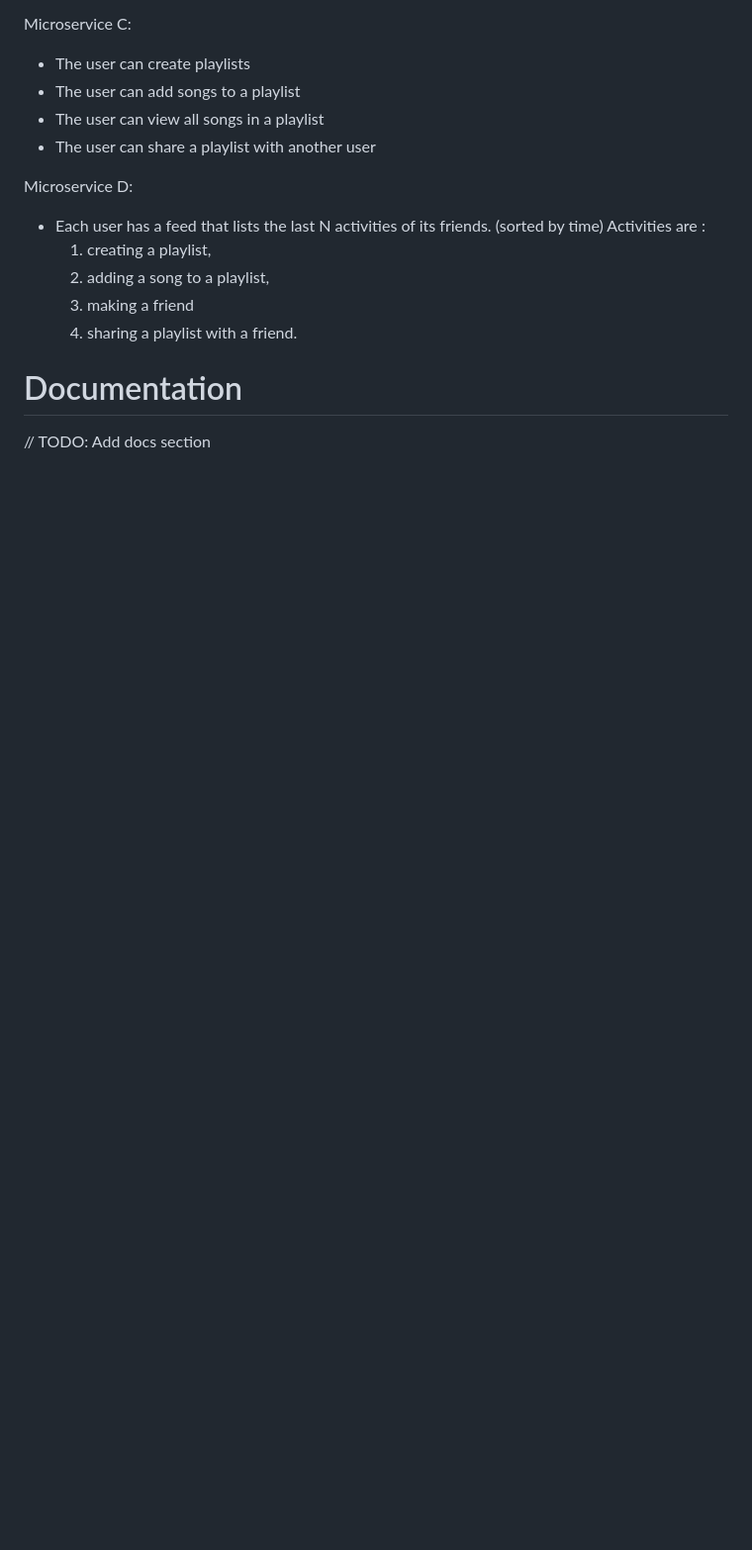
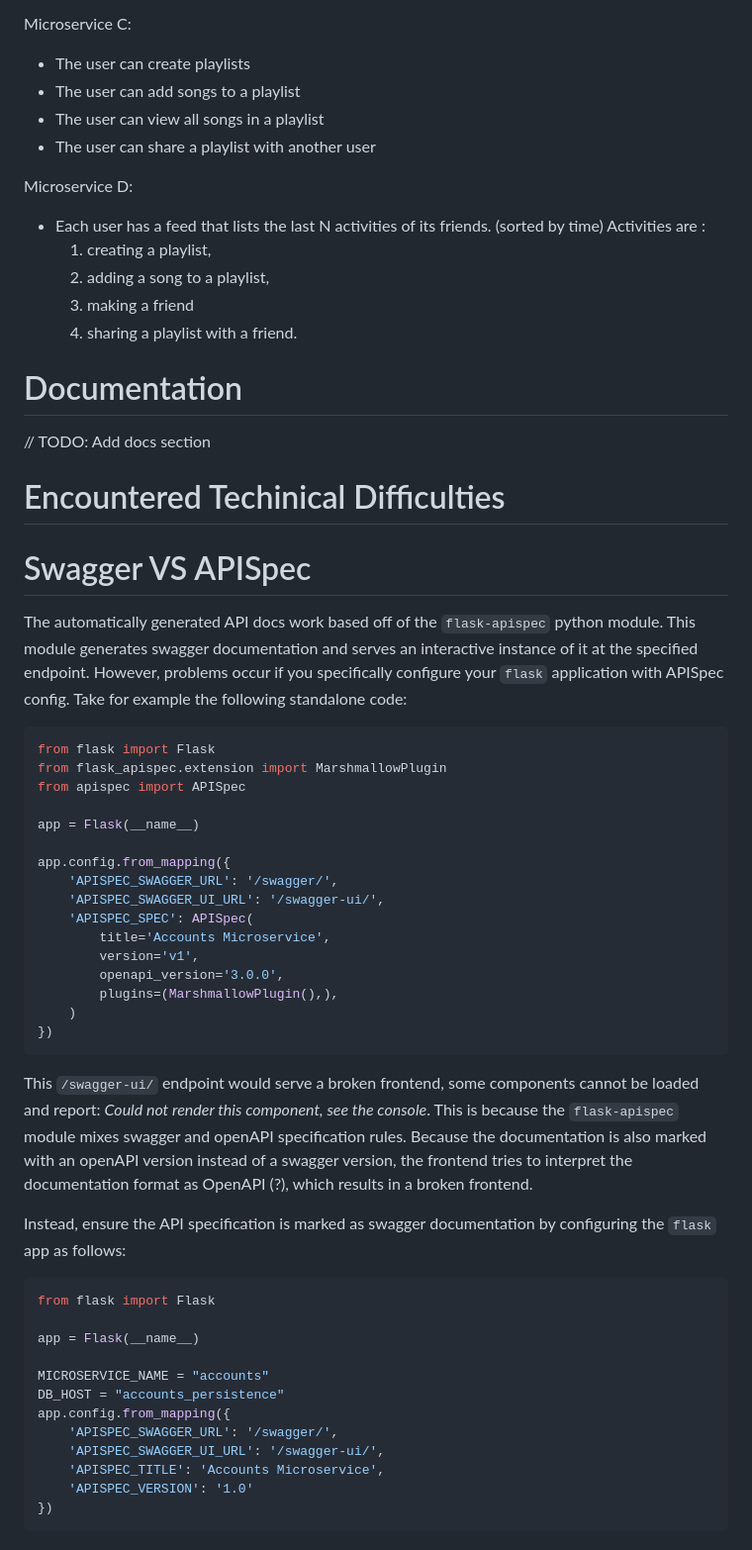
Before and after one commit to ELthomasoPostfix/Microservices, a Markdown page: README.md, the part around the change. Shown at 99% size. Rendered like a GitHub page; blank space fills up the shorter version.

Commit message:
Add section on encountered technical difficulties.
* Detail difficulties with apispec config

````diff
--- a/README.md
+++ b/README.md
@@ -94,3 +94,47 @@ by time) Activities are :
 # Documentation
 
 // TODO: Add docs section
+
+# Encountered Techinical Difficulties
+
+# Swagger VS APISpec
+
+The automatically generated API docs work based off of the `flask-apispec` python module. This module generates swagger documentation and serves an interactive instance of it at the specified endpoint. However, problems occur if you specifically configure your `flask` application with APISpec config. Take for example the following standalone code:
+
+```py
+from flask import Flask
+from flask_apispec.extension import MarshmallowPlugin
+from apispec import APISpec
+
+app = Flask(__name__)
+
+app.config.from_mapping({
+    'APISPEC_SWAGGER_URL': '/swagger/',
+    'APISPEC_SWAGGER_UI_URL': '/swagger-ui/',
+    'APISPEC_SPEC': APISpec(
+        title='Accounts Microservice',
+        version='v1',
+        openapi_version='3.0.0',
+        plugins=(MarshmallowPlugin(),),
+    )
+})
+```
+
+This `/swagger-ui/` endpoint would serve a broken frontend, some components cannot be loaded and report: *Could not render this component, see the console*. This is because the `flask-apispec` module mixes swagger and openAPI specification rules. Because the documentation is also marked with an openAPI version instead of a swagger version, the frontend tries to interpret the documentation format as OpenAPI (?), which results in a broken frontend.
+
+Instead, ensure the API specification is marked as swagger documentation by configuring the `flask` app as follows:
+
+```py
+from flask import Flask
+
+app = Flask(__name__)
+
+MICROSERVICE_NAME = "accounts"
+DB_HOST = "accounts_persistence"
+app.config.from_mapping({
+    'APISPEC_SWAGGER_URL': '/swagger/',
+    'APISPEC_SWAGGER_UI_URL': '/swagger-ui/',
+    'APISPEC_TITLE': 'Accounts Microservice',
+    'APISPEC_VERSION': '1.0'
+})
+```
````
